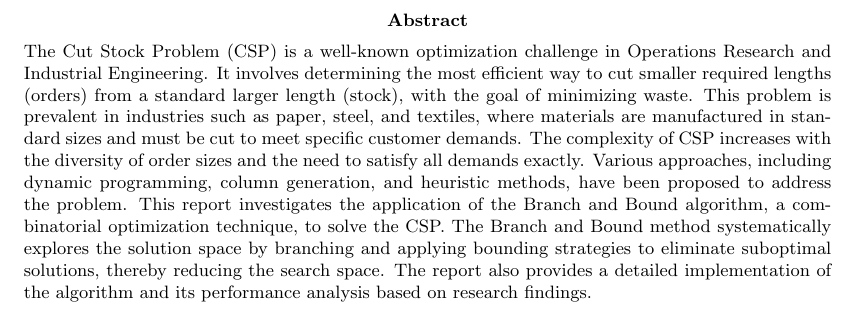
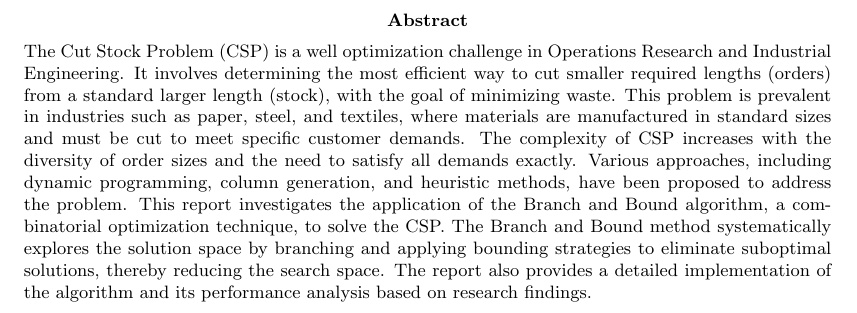
Before and after one commit to TruongMarco1305/2D-cutting-stocks-solver, a LaTeX paper (report.tex): part of page 2 of 11, cut so that both start at the same text. Compiled offline with pdfLaTeX.

Commit message:
chore: fjaewiofhwei

```diff
--- a/report.tex
+++ b/report.tex
@@ -199,7 +199,7 @@
 \newpage
 \begin{abstract}
     \noindent
-    The Cut Stock Problem (CSP) is a well-known optimization challenge in Operations Research and Industrial Engineering. It involves determining the most efficient way to cut smaller required lengths (orders) from a standard larger length (stock), with the goal of minimizing waste. This problem is prevalent in industries such as paper, steel, and textiles, where materials are manufactured in standard sizes and must be cut to meet specific customer demands. The complexity of CSP increases with the diversity of order sizes and the need to satisfy all demands exactly. Various approaches, including dynamic programming, column generation, and heuristic methods, have been proposed to address the problem. This report investigates the application of the Branch and Bound algorithm, a combinatorial optimization technique, to solve the CSP. The Branch and Bound method systematically explores the solution space by branching and applying bounding strategies to eliminate suboptimal solutions, thereby reducing the search space. The report also provides a detailed implementation of the algorithm and its performance analysis based on research findings.
+    The Cut Stock Problem (CSP) is a well optimization challenge in Operations Research and Industrial Engineering. It involves determining the most efficient way to cut smaller required lengths (orders) from a standard larger length (stock), with the goal of minimizing waste. This problem is prevalent in industries such as paper, steel, and textiles, where materials are manufactured in standard sizes and must be cut to meet specific customer demands. The complexity of CSP increases with the diversity of order sizes and the need to satisfy all demands exactly. Various approaches, including dynamic programming, column generation, and heuristic methods, have been proposed to address the problem. This report investigates the application of the Branch and Bound algorithm, a combinatorial optimization technique, to solve the CSP. The Branch and Bound method systematically explores the solution space by branching and applying bounding strategies to eliminate suboptimal solutions, thereby reducing the search space. The report also provides a detailed implementation of the algorithm and its performance analysis based on research findings.
 \end{abstract}
 \newpage
 
```
Also changed, not shown: report.pdf.
